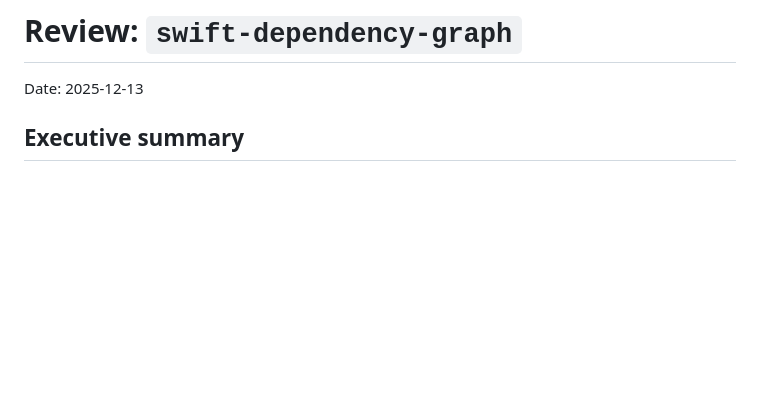
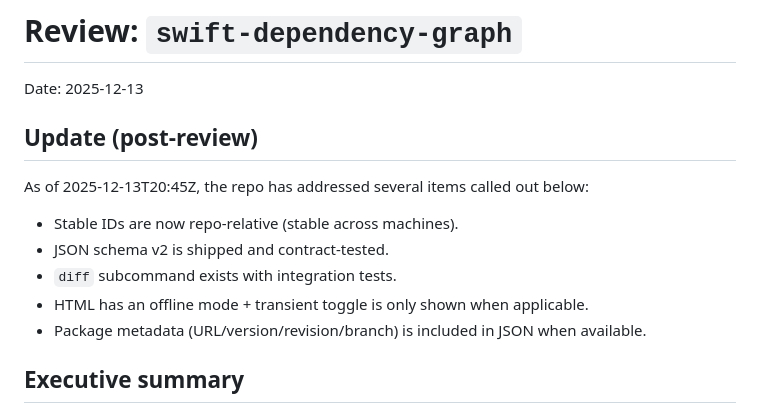
Before and after one commit to timsearle/swift-dependency-graph, a Markdown page: review.md, the part around the change. GitHub-like rendering; blank space fills up the shorter version.

```diff
--- a/review.md
+++ b/review.md
@@ -1,6 +1,14 @@
 # Review: `swift-dependency-graph`
 
 Date: 2025-12-13
+
+## Update (post-review)
+As of 2025-12-13T20:45Z, the repo has addressed several items called out below:
+- Stable IDs are now repo-relative (stable across machines).
+- JSON schema v2 is shipped and contract-tested.
+- `diff` subcommand exists with integration tests.
+- HTML has an offline mode + transient toggle is only shown when applicable.
+- Package metadata (URL/version/revision/branch) is included in JSON when available.
 
 ## Executive summary
 This repository provides a Swift CLI that builds a **declared dependency graph** for iOS/Xcode codebases by merging data from Xcode projects/workspaces and SwiftPM metadata, then exports multiple formats (HTML/JSON/DOT/GEXF/GraphML) and a pinch-point **analysis** mode. It’s already genuinely useful for platform engineering workflows (modularization discovery, build-graph navigation), and it demonstrates a strong correctness/testing mindset compared to typical internal “graph scripts.”
```
Also changed, not shown: TICKETS.md (+3 -3 lines), roadmap.md (+3 -3 lines).
